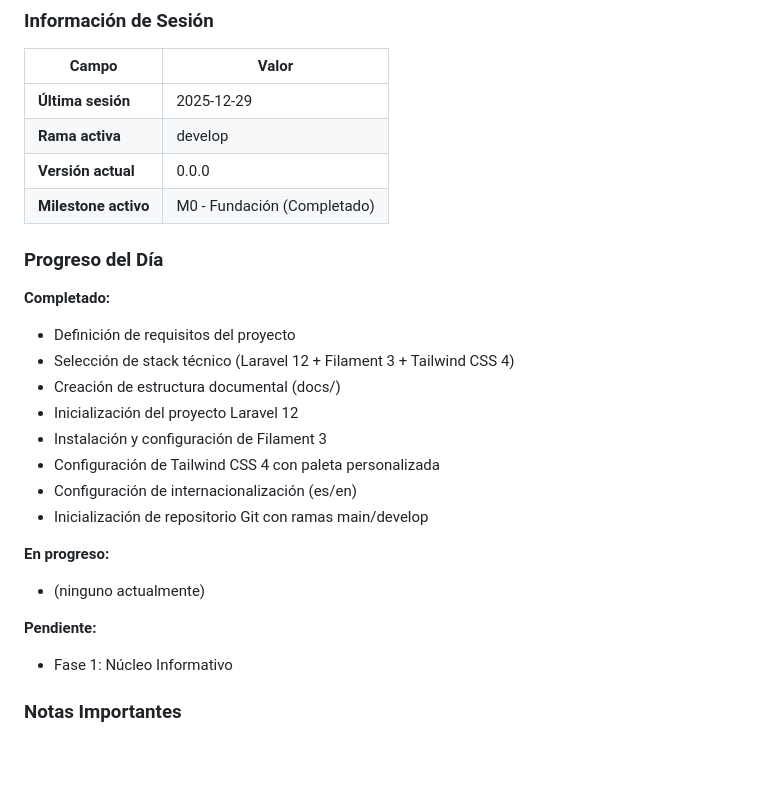
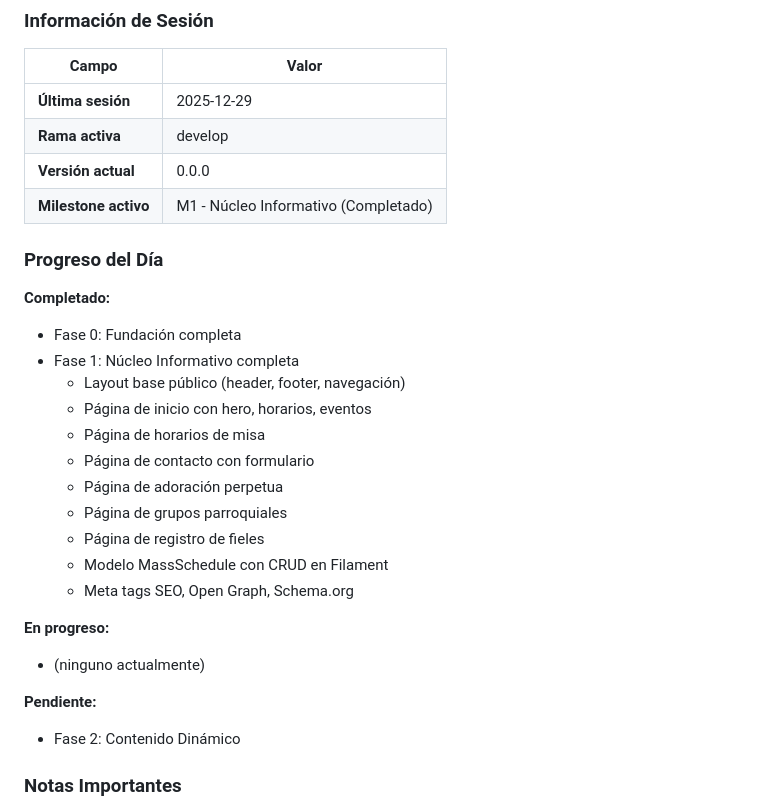
Before and after one commit to falvizoc/parroquiaencarnacion, a Markdown page: docs/SESION.md, the part around the change. Drawn GitHub-style; blank space fills up the shorter version.

Commit message:
docs: actualizar progreso - Fase 1 completada
- Marcar Fase 1: Núcleo Informativo como completada
- Actualizar progreso general a ~30%
- Actualizar SESION.md con detalle de lo completado

🤖 Generated with [Claude Code](https://claude.com/claude-code)

Co-Authored-By: Claude Opus 4.5 <noreply@anthropic.com>

```diff
--- a/docs/SESION.md
+++ b/docs/SESION.md
@@ -63,25 +63,28 @@ Al recibir el comando de cierre, el agente debe:
 | **Última sesión** | 2025-12-29 |
 | **Rama activa** | develop |
 | **Versión actual** | 0.0.0 |
-| **Milestone activo** | M0 - Fundación (Completado) |
+| **Milestone activo** | M1 - Núcleo Informativo (Completado) |
 
 ### Progreso del Día
 
 **Completado:**
-- Definición de requisitos del proyecto
-- Selección de stack técnico (Laravel 12 + Filament 3 + Tailwind CSS 4)
-- Creación de estructura documental (docs/)
-- Inicialización del proyecto Laravel 12
-- Instalación y configuración de Filament 3
-- Configuración de Tailwind CSS 4 con paleta personalizada
-- Configuración de internacionalización (es/en)
-- Inicialización de repositorio Git con ramas main/develop
+- Fase 0: Fundación completa
+- Fase 1: Núcleo Informativo completa
+  - Layout base público (header, footer, navegación)
+  - Página de inicio con hero, horarios, eventos
+  - Página de horarios de misa
+  - Página de contacto con formulario
+  - Página de adoración perpetua
+  - Página de grupos parroquiales
+  - Página de registro de fieles
+  - Modelo MassSchedule con CRUD en Filament
+  - Meta tags SEO, Open Graph, Schema.org
 
 **En progreso:**
 - (ninguno actualmente)
 
 **Pendiente:**
-- Fase 1: Núcleo Informativo
+- Fase 2: Contenido Dinámico
 
 ### Notas Importantes
 
```
Also changed, not shown: docs/MILESTONES.md (+3 -3 lines).
